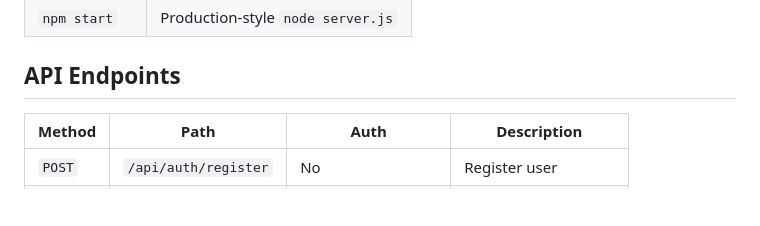
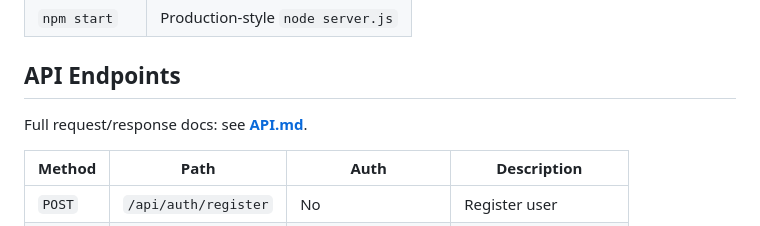
Before and after one commit to sem5-dse-project/speaker-verification-system, a Markdown page: app/backend/README.md, the part around the change. Drawn GitHub-style; blank space fills up the shorter version.

```diff
--- a/app/backend/README.md
+++ b/app/backend/README.md
@@ -117,6 +117,8 @@ On first successful DB connection, the server creates:
 
 ## API Endpoints
 
+Full request/response docs: see **[API.md](./API.md)**.
+
 | Method | Path | Auth | Description |
 |--------|------|------|-------------|
 | `POST` | `/api/auth/register` | No | Register user |
```
Also changed, not shown: app/backend/API.md (added, +361 -0 lines).
